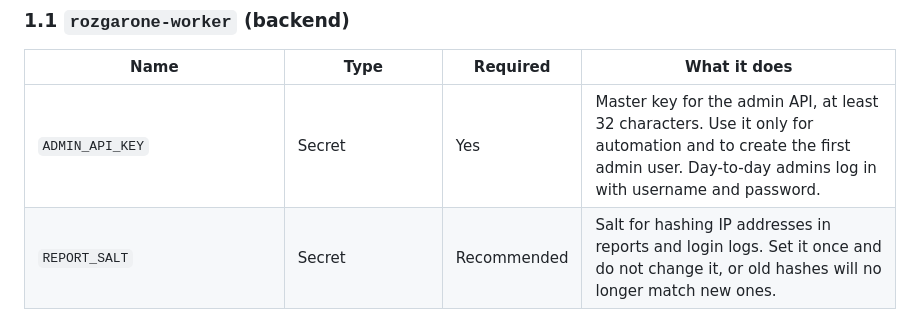
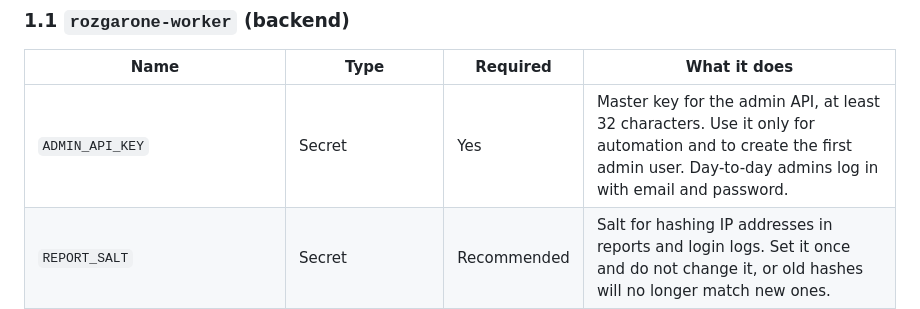
Before and after one commit to Tophunt-max/Jobi, a Markdown page: docs/PRODUCTION_SETUP.md, the part around the change. GitHub-like rendering.

Commit message:
docs: admins log in with email

```diff
--- a/docs/PRODUCTION_SETUP.md
+++ b/docs/PRODUCTION_SETUP.md
@@ -26,7 +26,7 @@ Never put secrets in `wrangler.toml` or in chat. Enter them only in the dashboar
 
 | Name | Type | Required | What it does |
 |---|---|---|---|
-| `ADMIN_API_KEY` | Secret | Yes | Master key for the admin API, at least 32 characters. Use it only for automation and to create the first admin user. Day-to-day admins log in with username and password. |
+| `ADMIN_API_KEY` | Secret | Yes | Master key for the admin API, at least 32 characters. Use it only for automation and to create the first admin user. Day-to-day admins log in with email and password. |
 | `REPORT_SALT` | Secret | Recommended | Salt for hashing IP addresses in reports and login logs. Set it once and do not change it, or old hashes will no longer match new ones. |
 | `GEMINI_API_KEY` | Secret | For AI Mentor | Google Gemini key. Without it, `POST /api/ai/generate` returns 503 "AI mentor is not configured". |
 | `ENVIRONMENT` | Variable (`wrangler.toml`) | Yes | `production` |
```
